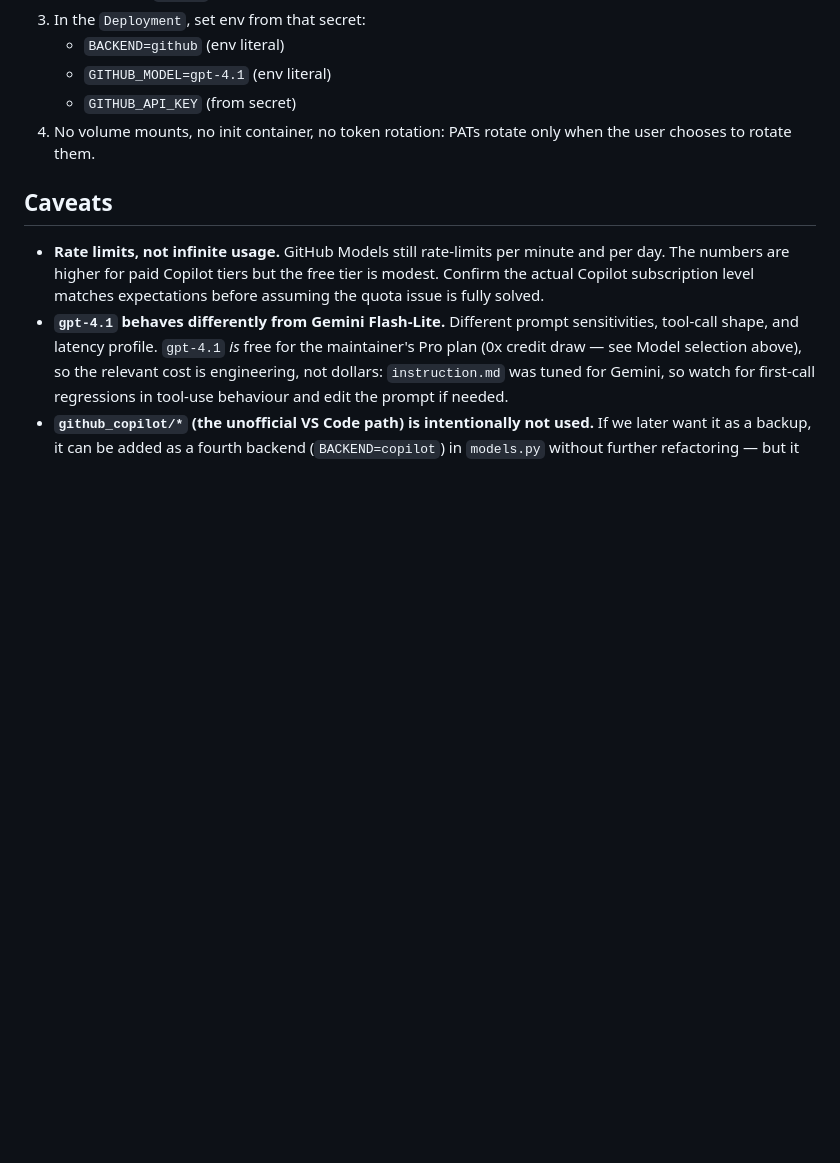
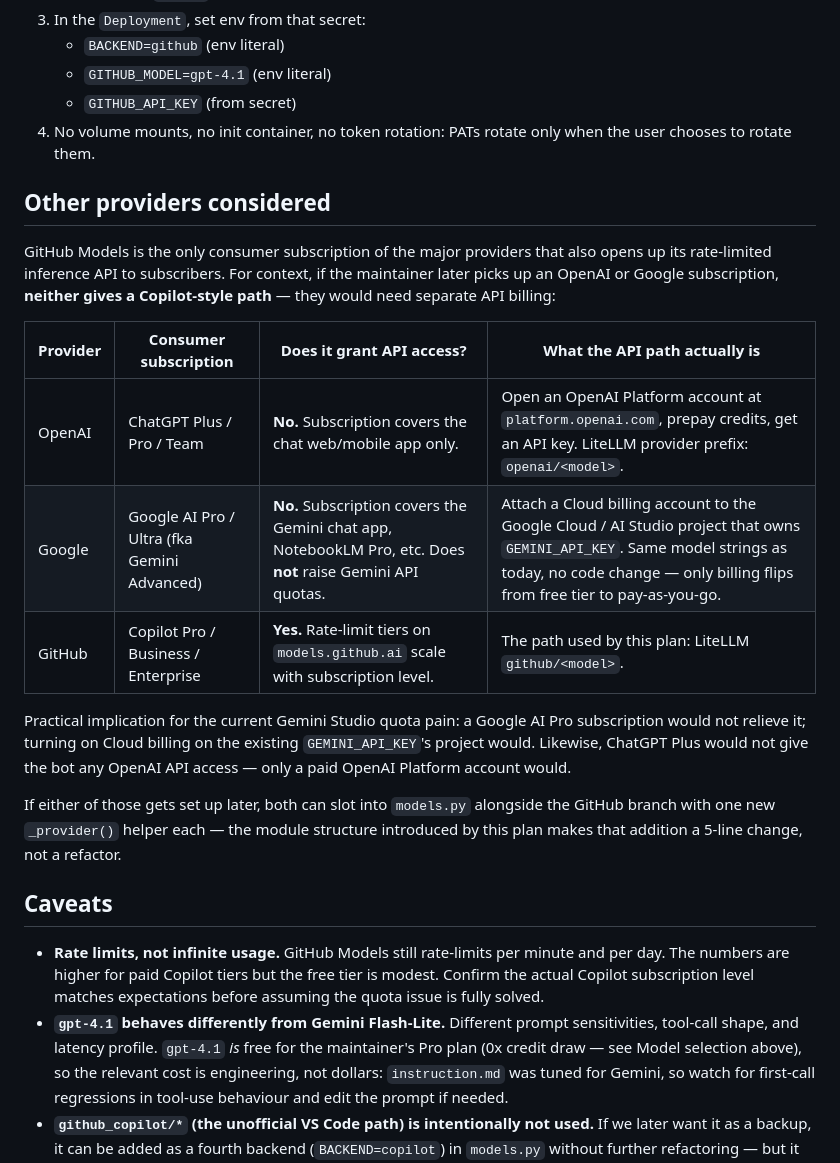
Before and after one commit to matthewshan/adk-playground, a Markdown page: docs/plans/plan-github-models-backend.md, the part around the change. Drawn GitHub-style; blank space fills up the shorter version.

Commit message:
docs(plans): add 'Other providers considered' section
Document that OpenAI's ChatGPT subscriptions and Google's Gemini Advanced /
AI Pro subscriptions do NOT bundle API access the way Copilot does — so the
Copilot-backed approach in this plan is not generalizable. If the
maintainer later wants OpenAI or Gemini API quota, the route is a separate
billing account (OpenAI Platform credits / Google Cloud billing on the
AI Studio project), not the consumer subscription.

Also call out that the new models.py structure makes adding either
provider a one-helper change, so this is documented for completeness
rather than as a near-term branch.

Co-Authored-By: Claude Opus 4.7 <noreply@anthropic.com>

```diff
--- a/docs/plans/plan-github-models-backend.md
+++ b/docs/plans/plan-github-models-backend.md
@@ -168,6 +168,30 @@ secret.
 4. No volume mounts, no init container, no token rotation: PATs rotate only
    when the user chooses to rotate them.
 
+## Other providers considered
+
+GitHub Models is the only consumer subscription of the major providers that
+also opens up its rate-limited inference API to subscribers. For context, if
+the maintainer later picks up an OpenAI or Google subscription, **neither
+gives a Copilot-style path** — they would need separate API billing:
+
+| Provider | Consumer subscription | Does it grant API access? | What the API path actually is |
+|---|---|---|---|
+| OpenAI | ChatGPT Plus / Pro / Team | **No.** Subscription covers the chat web/mobile app only. | Open an OpenAI Platform account at `platform.openai.com`, prepay credits, get an API key. LiteLLM provider prefix: `openai/<model>`. |
+| Google | Google AI Pro / Ultra (fka Gemini Advanced) | **No.** Subscription covers the Gemini chat app, NotebookLM Pro, etc. Does **not** raise Gemini API quotas. | Attach a Cloud billing account to the Google Cloud / AI Studio project that owns `GEMINI_API_KEY`. Same model strings as today, no code change — only billing flips from free tier to pay-as-you-go. |
+| GitHub | Copilot Pro / Business / Enterprise | **Yes.** Rate-limit tiers on `models.github.ai` scale with subscription level. | The path used by this plan: LiteLLM `github/<model>`. |
+
+Practical implication for the current Gemini Studio quota pain: a Google
+AI Pro subscription would not relieve it; turning on Cloud billing on the
+existing `GEMINI_API_KEY`'s project would. Likewise, ChatGPT Plus would
+not give the bot any OpenAI API access — only a paid OpenAI Platform
+account would.
+
+If either of those gets set up later, both can slot into `models.py`
+alongside the GitHub branch with one new `_provider()` helper each — the
+module structure introduced by this plan makes that addition a 5-line
+change, not a refactor.
+
 ## Caveats
 
 - **Rate limits, not infinite usage.** GitHub Models still rate-limits per
```
